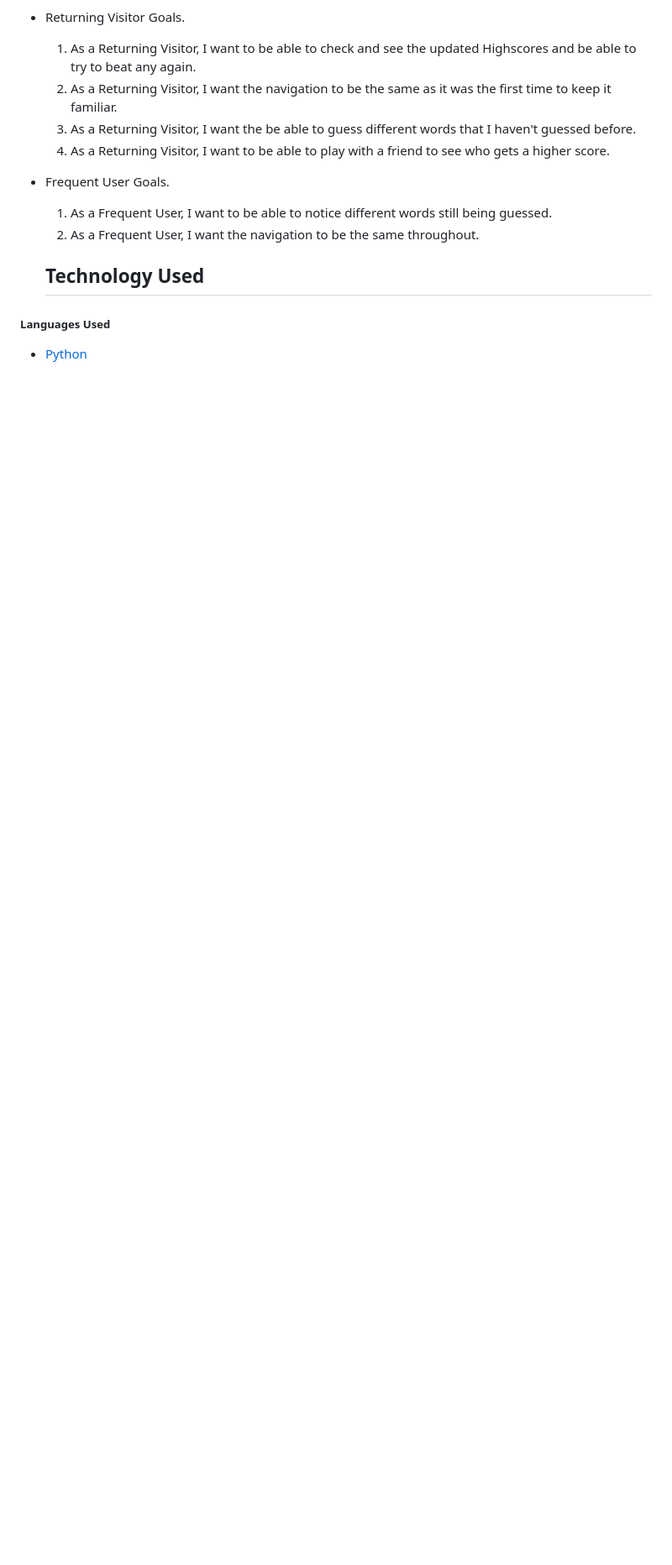
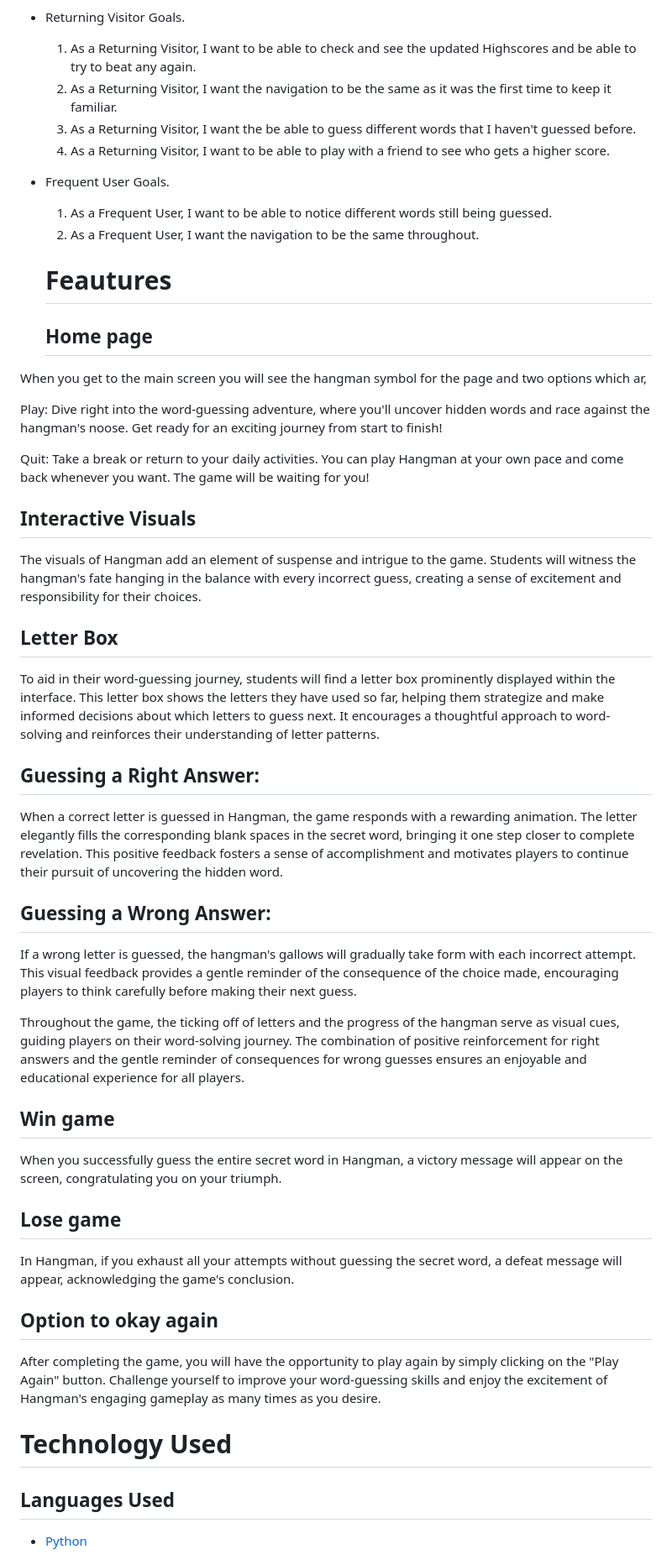
Before and after one commit to D0nie1998/hangman-dk, a Markdown page: README.md, the part around one of its changes. Shown at 84% size. Drawn GitHub-style; blank space fills up the shorter version.

Commit message:
main feautres added

```diff
--- a/README.md
+++ b/README.md
@@ -49,8 +49,56 @@ Upon launching the game, users will be greeted by a welcoming screen and present
    1. As a Frequent User, I want to be able to notice different words still being guessed.
    2. As a Frequent User, I want the navigation to be the same throughout.
 
-   ## Technology Used
 
-##### Languages Used
+   # Feautures
+
+   ## Home page
+When you get to the main screen you will see the hangman symbol for the page and two options which ar,
+
+Play: Dive right into the word-guessing adventure, where you'll uncover hidden words and race against the hangman's noose. Get ready for an exciting journey from start to finish!
+
+Quit: Take a break or return to your daily activities. You can play Hangman at your own pace and come back whenever you want. The game will be waiting for you!
+
+
+## Interactive Visuals
+
+The visuals of Hangman add an element of suspense and intrigue to the game. Students will witness the hangman's fate hanging in the balance with every incorrect guess, creating a sense of excitement and responsibility for their choices.
+
+## Letter Box
+
+To aid in their word-guessing journey, students will find a letter box prominently displayed within the interface. This letter box shows the letters they have used so far, helping them strategize and make informed decisions about which letters to guess next. It encourages a thoughtful approach to word-solving and reinforces their understanding of letter patterns.
+
+## Guessing a Right Answer:
+
+When a correct letter is guessed in Hangman, the game responds with a rewarding animation. The letter elegantly fills the corresponding blank spaces in the secret word, bringing it one step closer to complete revelation. This positive feedback fosters a sense of accomplishment and motivates players to continue their pursuit of uncovering the hidden word.
+
+
+## Guessing a Wrong Answer:
+
+If a wrong letter is guessed, the hangman's gallows will gradually take form with each incorrect attempt. This visual feedback provides a gentle reminder of the consequence of the choice made, encouraging players to think carefully before making their next guess.
+
+Throughout the game, the ticking off of letters and the progress of the hangman serve as visual cues, guiding players on their word-solving journey. The combination of positive reinforcement for right answers and the gentle reminder of consequences for wrong guesses ensures an enjoyable and educational experience for all players.
+
+## Win game
+
+When you successfully guess the entire secret word in Hangman, a victory message will appear on the screen, congratulating you on your triumph.
+
+## Lose game
+
+In Hangman, if you exhaust all your attempts without guessing the secret word, a defeat message will appear, acknowledging the game's conclusion.
+
+## Option to okay again
+
+After completing the game, you will have the opportunity to play again by simply clicking on the "Play Again" button. Challenge yourself to improve your word-guessing skills and enjoy the excitement of Hangman's engaging gameplay as many times as you desire.
+
+
+
+
+
+
+
+   # Technology Used
+
+## Languages Used
  - [Python](https://en.wikipedia.org/wiki/Python_(programming_language))
 
```
Also changed, not shown: other parts of README.md (+1 -1 lines).
